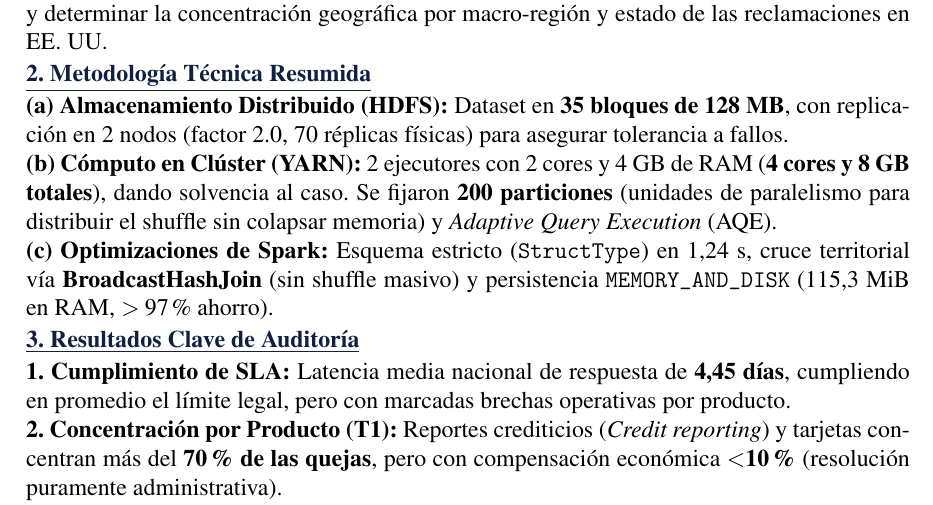
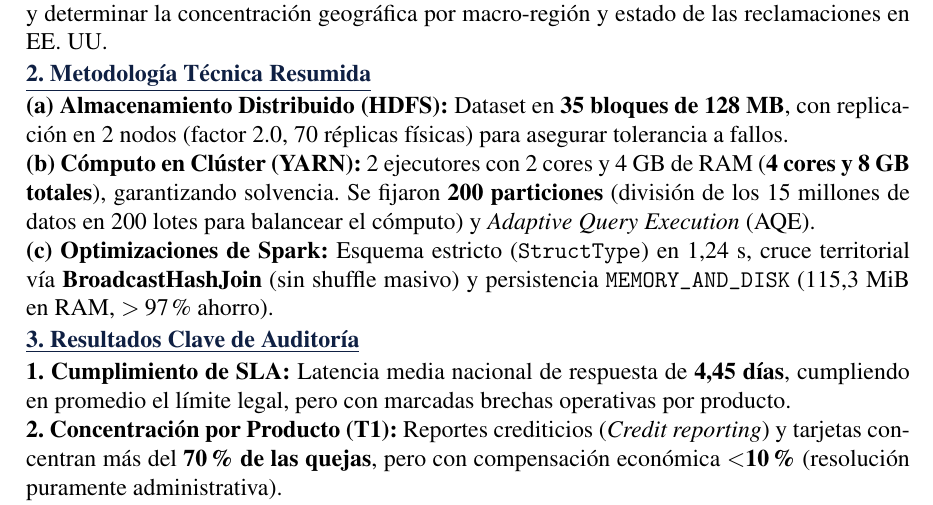
Before and after one commit to eljarcor98/Proyecto_Big_Data, a LaTeX document (CasoBD_Torres-Figueroa-Martinez_Informe.tex): part of the page, cut so that both start at the same text. Compiled offline with pdfLaTeX.

Commit message:
Actualizar explicacion de 200 particiones segun Opcion 2 manteniendo margen estricto de 3 cm

```diff
--- a/CasoBD_Torres-Figueroa-Martinez_Informe.tex
+++ b/CasoBD_Torres-Figueroa-Martinez_Informe.tex
@@ -36,7 +36,7 @@ La \textbf{Consumer Financial Protection Bureau (CFPB)} supervisa a entidades ba
 % --- 2. METODOLOGÍA TÉCNICA RESUMIDA ---
 \section*{\underline{2. Metodología Técnica Resumida}}
 \textbf{(a) Almacenamiento Distribuido (HDFS):} Dataset en \textbf{35 bloques de 128~MB}, con replicación en 2 nodos (factor 2.0, 70 réplicas físicas) para asegurar tolerancia a fallos. \\
-\textbf{(b) Cómputo en Clúster (YARN):} 2 ejecutores con 2 cores y 4~GB de RAM (\textbf{4 cores y 8~GB totales}), dando solvencia al caso. Se fijaron \textbf{200 particiones} (unidades de paralelismo para distribuir el shuffle sin colapsar memoria) y \textit{Adaptive Query Execution} (AQE). \\
+\textbf{(b) Cómputo en Clúster (YARN):} 2 ejecutores con 2 cores y 4~GB de RAM (\textbf{4 cores y 8~GB totales}), garantizando solvencia. Se fijaron \textbf{200 particiones} (división de los 15 millones de datos en 200 lotes para balancear el cómputo) y \textit{Adaptive Query Execution} (AQE). \\
 \textbf{(c) Optimizaciones de Spark:} Esquema estricto (\texttt{StructType}) en 1,24~s, cruce territorial vía \textbf{BroadcastHashJoin} (sin shuffle masivo) y persistencia \texttt{MEMORY\_AND\_DISK} (115,3~MiB en RAM, $>97\%$ ahorro).
 
 % --- 3. RESULTADOS CLAVE ---
```
Also changed, not shown: ejecuciones_13_noviembre_2026/CasoBD_Torres-Figueroa-Martinez_Informe.tex (+1 -1 lines), CasoBD_Torres-Figueroa-Martinez_Informe.pdf, ejecuciones_13_noviembre_2026/CasoBD_Torres-Figueroa-Martinez_Informe.pdf.
